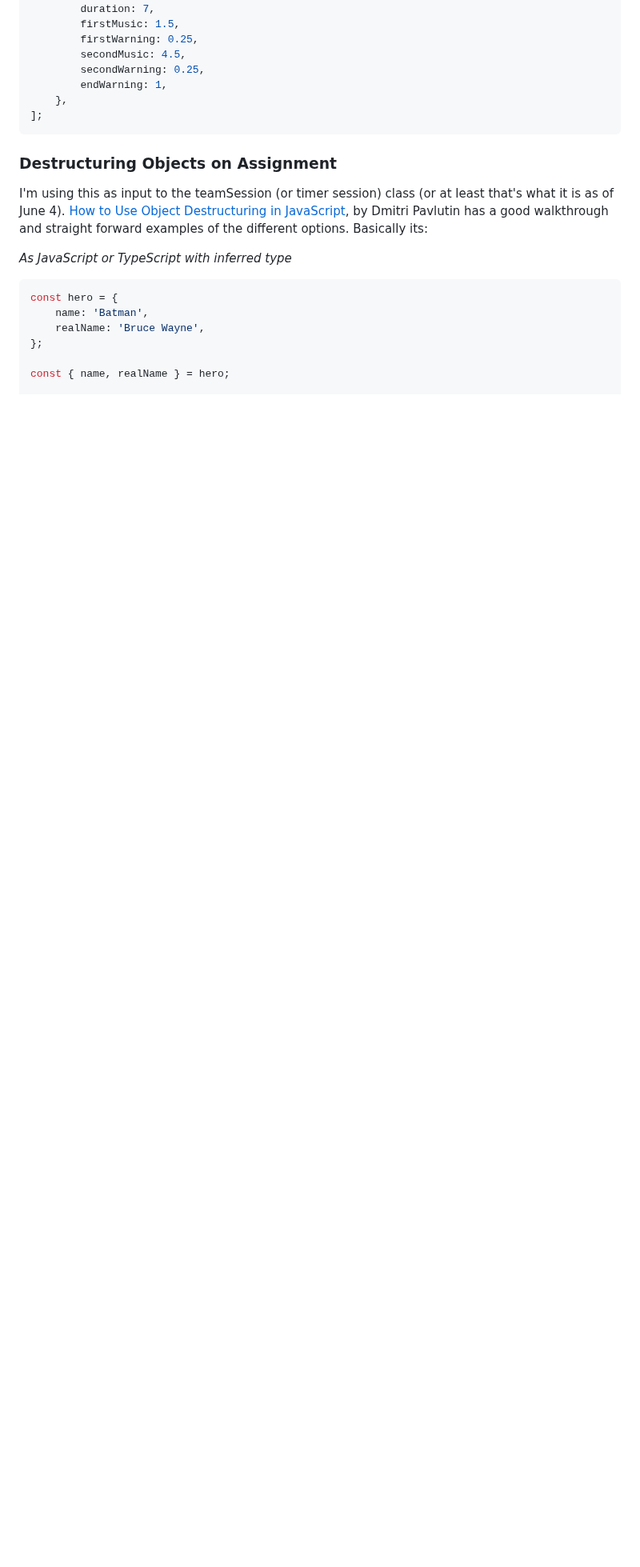
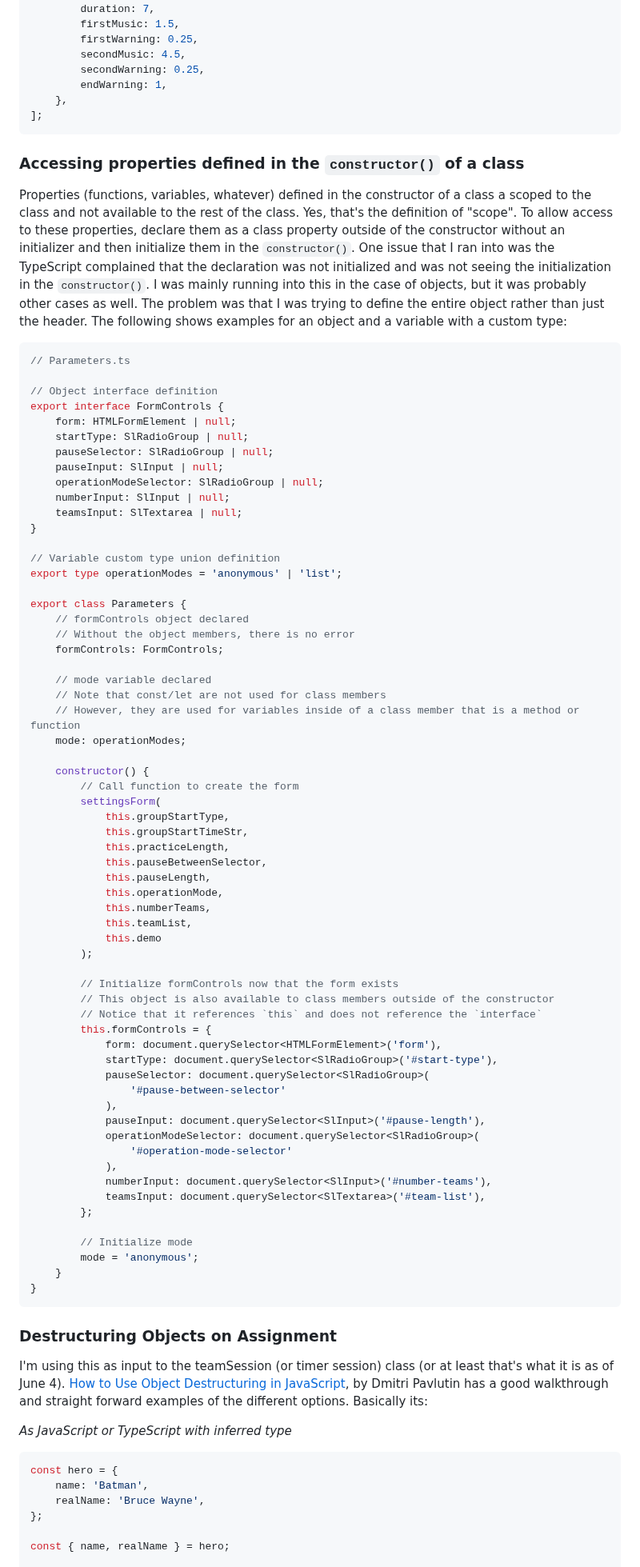
Before and after one commit to trinkel/240522-opiTimerVanilla.test, a Markdown page: resource/devNotes.md, the part around the change. Shown at 80% size. Drawn GitHub-style; blank space fills up the shorter version.

Commit message:
[docs] Add documentation on defining classes and interfaces
**devNotes.md**
- Add notes about how to make a member defined in the `constructor()` accessible outside of the constructor.
- Includes information on how to avoid issues with TypeScript.

````diff
--- a/resource/devNotes.md
+++ b/resource/devNotes.md
@@ -611,6 +611,74 @@ practiceTimes = [
 ];
 ```
 
+### Accessing properties defined in the `constructor()` of a class
+
+Properties (functions, variables, whatever) defined in the constructor of a class a scoped to the class and not available to the rest of the class. Yes, that's the definition of "scope". To allow access to these properties, declare them as a class property outside of the constructor without an initializer and then initialize them in the `constructor()`. One issue that I ran into was the TypeScript complained that the declaration was not initialized and was not seeing the initialization in the `constructor()`. I was mainly running into this in the case of objects, but it was probably other cases as well. The problem was that I was trying to define the entire object rather than just the header. The following shows examples for an object and a variable with a custom type:
+
+```ts
+// Parameters.ts
+
+// Object interface definition
+export interface FormControls {
+	form: HTMLFormElement | null;
+	startType: SlRadioGroup | null;
+	pauseSelector: SlRadioGroup | null;
+	pauseInput: SlInput | null;
+	operationModeSelector: SlRadioGroup | null;
+	numberInput: SlInput | null;
+	teamsInput: SlTextarea | null;
+}
+
+// Variable custom type union definition
+export type operationModes = 'anonymous' | 'list';
+
+export class Parameters {
+	// formControls object declared
+	// Without the object members, there is no error
+	formControls: FormControls;
+
+	// mode variable declared
+	// Note that const/let are not used for class members
+	// However, they are used for variables inside of a class member that is a method or function
+	mode: operationModes;
+
+	constructor() {
+		// Call function to create the form
+		settingsForm(
+			this.groupStartType,
+			this.groupStartTimeStr,
+			this.practiceLength,
+			this.pauseBetweenSelector,
+			this.pauseLength,
+			this.operationMode,
+			this.numberTeams,
+			this.teamList,
+			this.demo
+		);
+
+		// Initialize formControls now that the form exists
+		// This object is also available to class members outside of the constructor
+		// Notice that it references `this` and does not reference the `interface`
+		this.formControls = {
+			form: document.querySelector<HTMLFormElement>('form'),
+			startType: document.querySelector<SlRadioGroup>('#start-type'),
+			pauseSelector: document.querySelector<SlRadioGroup>(
+				'#pause-between-selector'
+			),
+			pauseInput: document.querySelector<SlInput>('#pause-length'),
+			operationModeSelector: document.querySelector<SlRadioGroup>(
+				'#operation-mode-selector'
+			),
+			numberInput: document.querySelector<SlInput>('#number-teams'),
+			teamsInput: document.querySelector<SlTextarea>('#team-list'),
+		};
+
+		// Initialize mode
+		mode = 'anonymous';
+	}
+}
+```
+
 ### Destructuring Objects on Assignment
 
 I'm using this as input to the teamSession (or timer session) class (or at least that's what it is as of June 4). [How to Use Object Destructuring in JavaScript](https://dmitripavlutin.com/javascript-object-destructuring/), by Dmitri Pavlutin has a good walkthrough and straight forward examples of the different options. Basically its:
````
